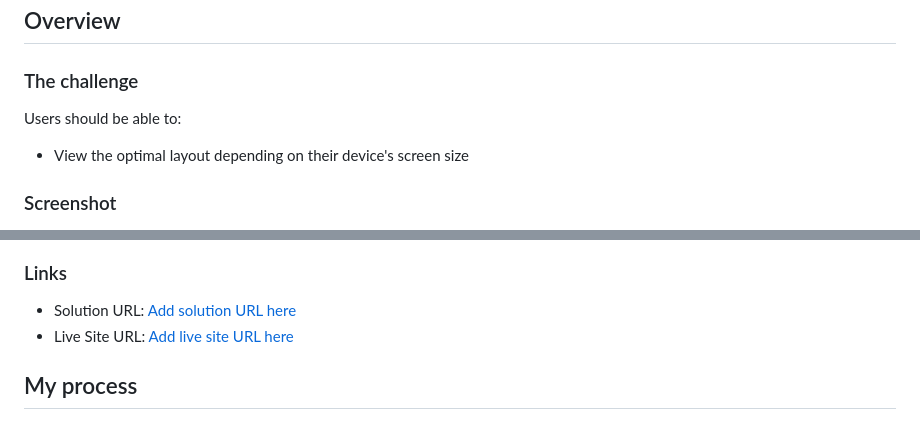
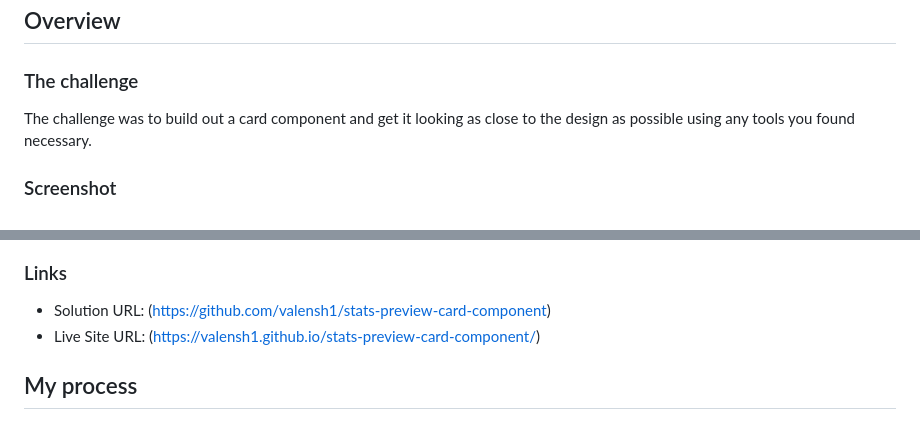
Before and after one commit to valensh1/stats-preview-card-component, a Markdown page: README-template.md, 2 parts joined by grey strips. GitHub-like rendering.

Commit message:
README added

```diff
--- a/README-template.md
+++ b/README-template.md
@@ -22,9 +22,7 @@ This is a solution to the [Stats preview card component challenge on Frontend Me
 
 ### The challenge
 
-Users should be able to:
-
-- View the optimal layout depending on their device's screen size
+The challenge was to build out a card component and get it looking as close to the design as possible using any tools you found necessary.
 
 ### Screenshot
 
@@ -40,8 +31,8 @@ Then crop/optimize/edit your image however you like, add it to your project, and
 
 ### Links
 
-- Solution URL: [Add solution URL here](https://your-solution-url.com)
-- Live Site URL: [Add live site URL here](https://your-live-site-url.com)
+- Solution URL: (https://github.com/valensh1/stats-preview-card-component)
+- Live Site URL: (https://valensh1.github.io/stats-preview-card-component/)
 
 ## My process
 
```
Also changed, not shown: other parts of README-template.md (+2 -9 lines), images/Finished_Mobile.png (added), 1 other file.
